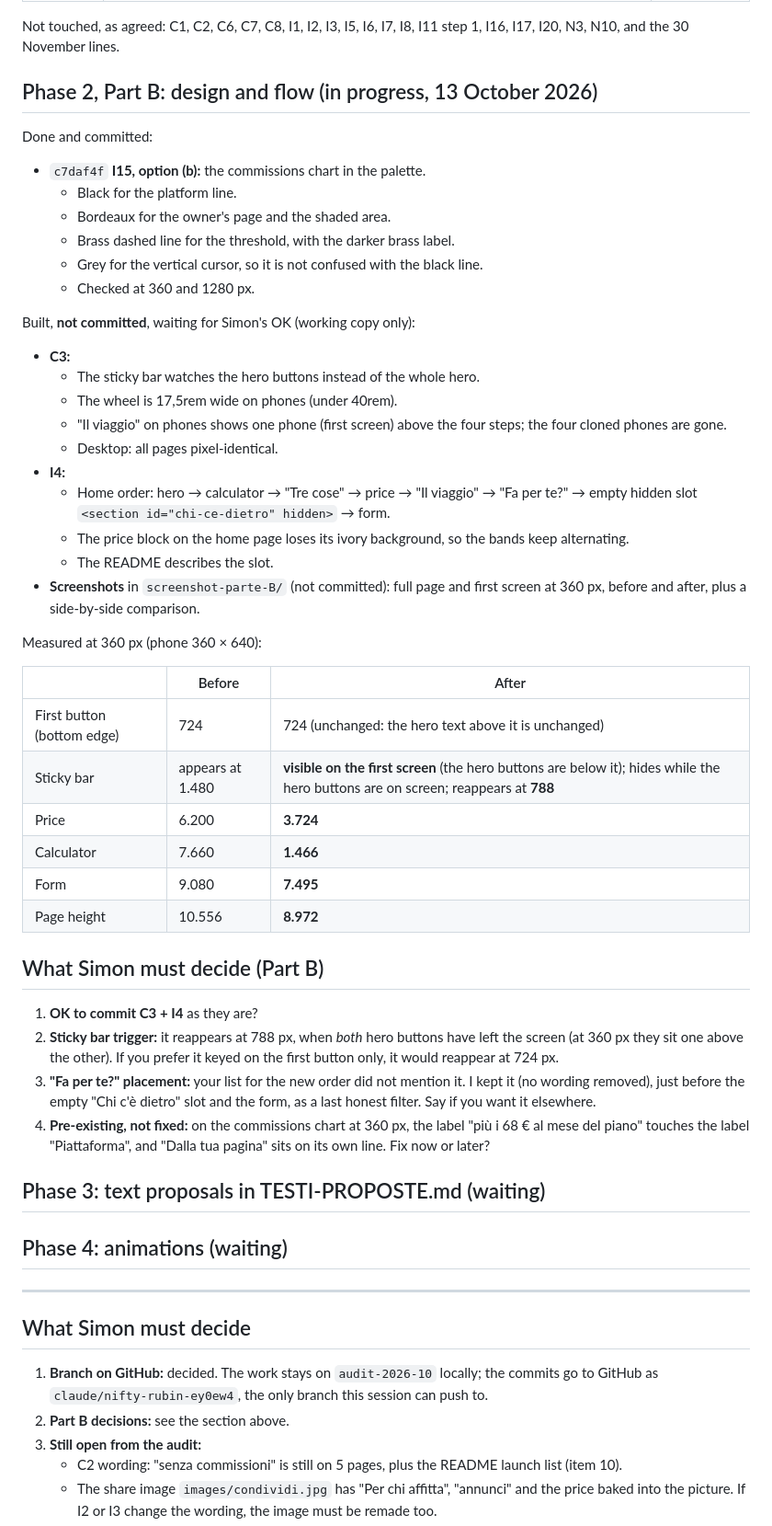
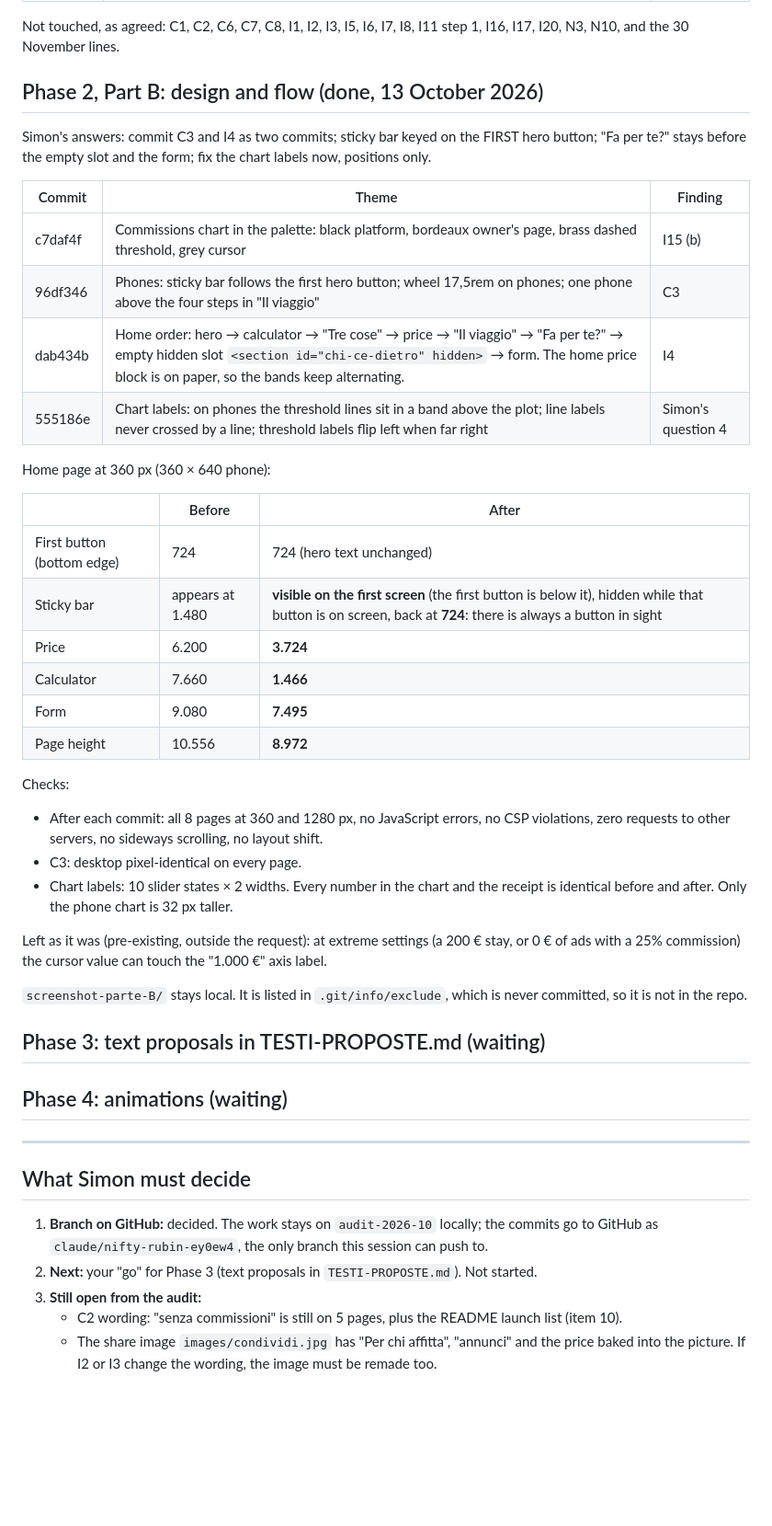
Before and after one commit to SimonRajakumar/Ospite, a Markdown page: PROGRESSO.md, the part around the change. Shown at 92% size. Drawn GitHub-style; blank space fills up the shorter version.

Commit message:
Progress log: Phase 2 Part B done
Co-Authored-By: Claude Opus 5.5 <noreply@anthropic.com>
Claude-Session: https://claude.ai/code/session_019qNAeZ1DoX7giPURYmG5iM

```diff
--- a/PROGRESSO.md
+++ b/PROGRESSO.md
@@ -62,45 +62,37 @@ How it was checked:
 
 Not touched, as agreed: C1, C2, C6, C7, C8, I1, I2, I3, I5, I6, I7, I8, I11 step 1, I16, I17, I20, N3, N10, and the 30 November lines.
 
-## Phase 2, Part B: design and flow (in progress, 13 October 2026)
+## Phase 2, Part B: design and flow (done, 13 October 2026)
 
-Done and committed:
-- `c7daf4f` **I15, option (b):** the commissions chart in the palette.
-  - Black for the platform line.
-  - Bordeaux for the owner's page and the shaded area.
-  - Brass dashed line for the threshold, with the darker brass label.
-  - Grey for the vertical cursor, so it is not confused with the black line.
-  - Checked at 360 and 1280 px.
+Simon's answers: commit C3 and I4 as two commits; sticky bar keyed on the FIRST hero button; "Fa per te?" stays before the empty slot and the form; fix the chart labels now, positions only.
 
-Built, **not committed**, waiting for Simon's OK (working copy only):
-- **C3:**
-  - The sticky bar watches the hero buttons instead of the whole hero.
-  - The wheel is 17,5rem wide on phones (under 40rem).
-  - "Il viaggio" on phones shows one phone (first screen) above the four steps; the four cloned phones are gone.
-  - Desktop: all pages pixel-identical.
-- **I4:**
-  - Home order: hero → calculator → "Tre cose" → price → "Il viaggio" → "Fa per te?" → empty hidden slot `<section id="chi-ce-dietro" hidden>` → form.
-  - The price block on the home page loses its ivory background, so the bands keep alternating.
-  - The README describes the slot.
-- **Screenshots** in `screenshot-parte-B/` (not committed): full page and first screen at 360 px, before and after, plus a side-by-side comparison.
+| Commit | Theme | Finding |
+|---|---|---|
+| c7daf4f | Commissions chart in the palette: black platform, bordeaux owner's page, brass dashed threshold, grey cursor | I15 (b) |
+| 96df346 | Phones: sticky bar follows the first hero button; wheel 17,5rem on phones; one phone above the four steps in "Il viaggio" | C3 |
+| dab434b | Home order: hero → calculator → "Tre cose" → price → "Il viaggio" → "Fa per te?" → empty hidden slot `<section id="chi-ce-dietro" hidden>` → form. The home price block is on paper, so the bands keep alternating. | I4 |
+| 555186e | Chart labels: on phones the threshold lines sit in a band above the plot; line labels never crossed by a line; threshold labels flip left when far right | Simon's question 4 |
 
-Measured at 360 px (phone 360 × 640):
+Home page at 360 px (360 × 640 phone):
 
 | | Before | After |
 |---|---|---|
-| First button (bottom edge) | 724 | 724 (unchanged: the hero text above it is unchanged) |
-| Sticky bar | appears at 1.480 | **visible on the first screen** (the hero buttons are below it); hides while the hero buttons are on screen; reappears at **788** |
+| First button (bottom edge) | 724 | 724 (hero text unchanged) |
+| Sticky bar | appears at 1.480 | **visible on the first screen** (the first button is below it), hidden while that button is on screen, back at **724**: there is always a button in sight |
 | Price | 6.200 | **3.724** |
 | Calculator | 7.660 | **1.466** |
 | Form | 9.080 | **7.495** |
 | Page height | 10.556 | **8.972** |
 
-## What Simon must decide (Part B)
+Checks:
+- After each commit: all 8 pages at 360 and 1280 px, no JavaScript errors, no CSP violations, zero requests to other servers, no sideways scrolling, no layout shift.
+- C3: desktop pixel-identical on every page.
+- Chart labels: 10 slider states × 2 widths. Every number in the chart and the receipt is identical before and after. Only the phone chart is 32 px taller.
 
-1. **OK to commit C3 + I4** as they are?
-2. **Sticky bar trigger:** it reappears at 788 px, when *both* hero buttons have left the screen (at 360 px they sit one above the other). If you prefer it keyed on the first button only, it would reappear at 724 px.
-3. **"Fa per te?" placement:** your list for the new order did not mention it. I kept it (no wording removed), just before the empty "Chi c'è dietro" slot and the form, as a last honest filter. Say if you want it elsewhere.
-4. **Pre-existing, not fixed:** on the commissions chart at 360 px, the label "più i 68 € al mese del piano" touches the label "Piattaforma", and "Dalla tua pagina" sits on its own line. Fix now or later?
+Left as it was (pre-existing, outside the request): at extreme settings (a 200 € stay, or 0 € of ads with a 25% commission) the cursor value can touch the "1.000 €" axis label.
+
+`screenshot-parte-B/` stays local. It is listed in `.git/info/exclude`, which is never committed, so it is not in the repo.
+
 ## Phase 3: text proposals in TESTI-PROPOSTE.md (waiting)
 ## Phase 4: animations (waiting)
 
@@ -109,7 +101,7 @@ Measured at 360 px (phone 360 × 640):
 ## What Simon must decide
 
 1. **Branch on GitHub:** decided. The work stays on `audit-2026-10` locally; the commits go to GitHub as `claude/nifty-rubin-ey0ew4`, the only branch this session can push to.
-2. **Part B decisions:** see the section above.
+2. **Next:** your "go" for Phase 3 (text proposals in `TESTI-PROPOSTE.md`). Not started.
 3. **Still open from the audit:**
    - C2 wording: "senza commissioni" is still on 5 pages, plus the README launch list (item 10).
    - The share image `images/condividi.jpg` has "Per chi affitta", "annunci" and the price baked into the picture. If I2 or I3 change the wording, the image must be remade too.
```
